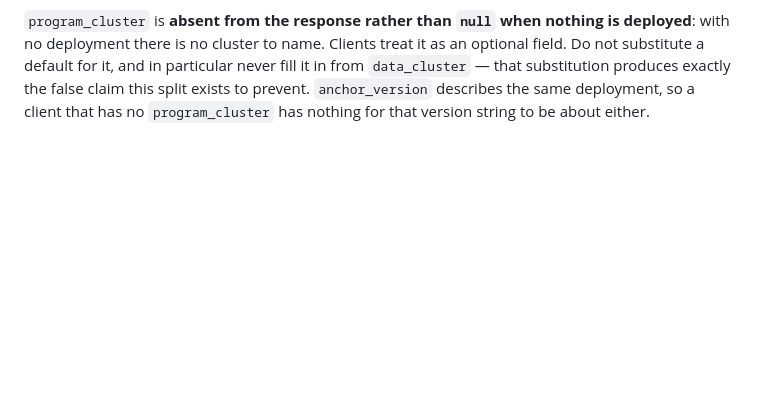
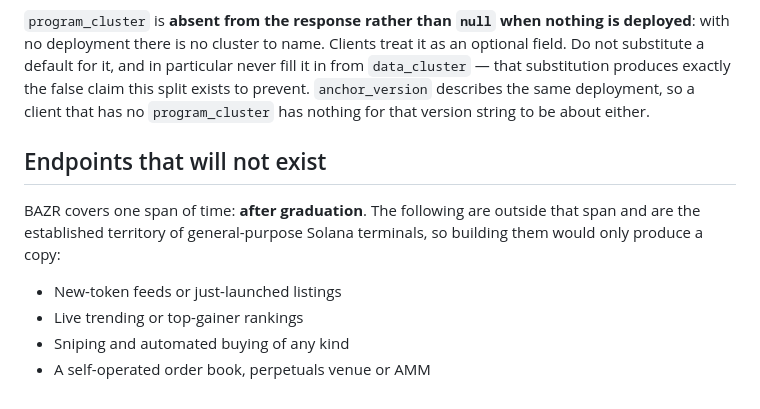
Before and after one commit to BazrMarket/bazr, a Markdown page: docs/api-contract.md, the part around the change. GitHub-like rendering; blank space fills up the shorter version.

Commit message:
write the endpoints that will not exist section of api-contract

```diff
--- a/docs/api-contract.md
+++ b/docs/api-contract.md
@@ -347,3 +347,14 @@ never fill it in from `data_cluster` — that substitution produces exactly the
 false claim this split exists to prevent. `anchor_version` describes the same
 deployment, so a client that has no `program_cluster` has nothing for that
 version string to be about either.
+
+## Endpoints that will not exist
+
+BAZR covers one span of time: **after graduation**. The following are outside
+that span and are the established territory of general-purpose Solana
+terminals, so building them would only produce a copy:
+
+- New-token feeds or just-launched listings
+- Live trending or top-gainer rankings
+- Sniping and automated buying of any kind
+- A self-operated order book, perpetuals venue or AMM
```
